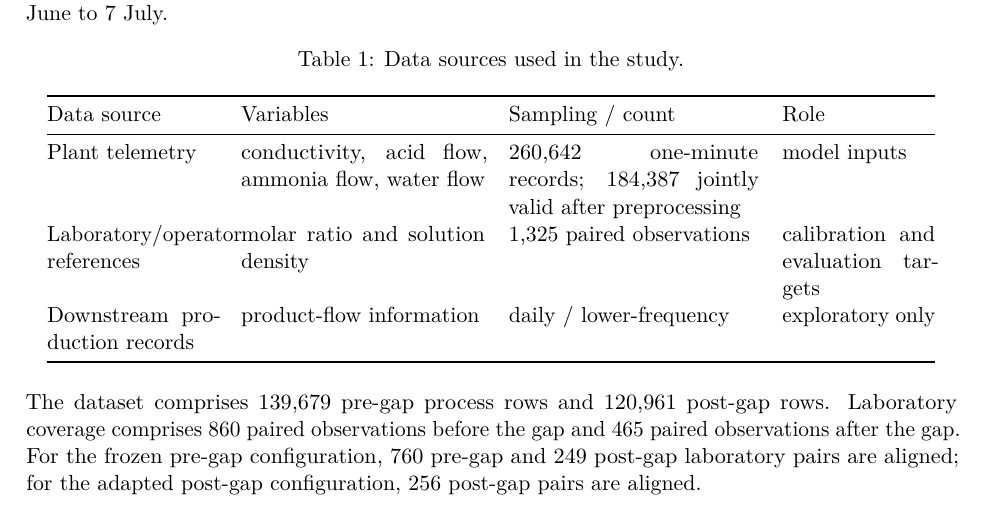
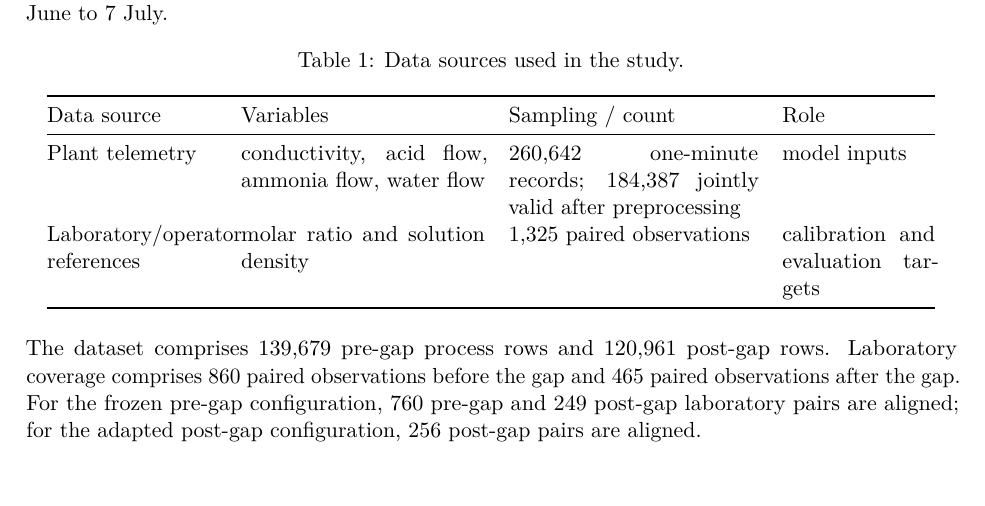
Before and after one commit to gvt-exo/physics-guided-soft-sensing-map, a LaTeX paper (paper/main.tex): part of page 3 of 14, cut so that both start at the same text, the shorter picture padded with empty space. Compiled offline with pdfLaTeX.

Commit message:
Remove unused production-record data source from Table 1

```diff
--- a/paper/main.tex
+++ b/paper/main.tex
@@ -147,7 +147,6 @@ Data source & Variables & Sampling / count & Role\\
 \midrule
 Plant telemetry & conductivity, acid flow, ammonia flow, water flow & 260,642 one-minute records; 184,387 jointly valid after preprocessing & model inputs\\
 Laboratory/operator references & molar ratio and solution density & 1,325 paired observations & calibration and evaluation targets\\
-Downstream production records & product-flow information & daily / lower-frequency & exploratory only\\
 \bottomrule
 \end{tabular}
 \end{table}
```
